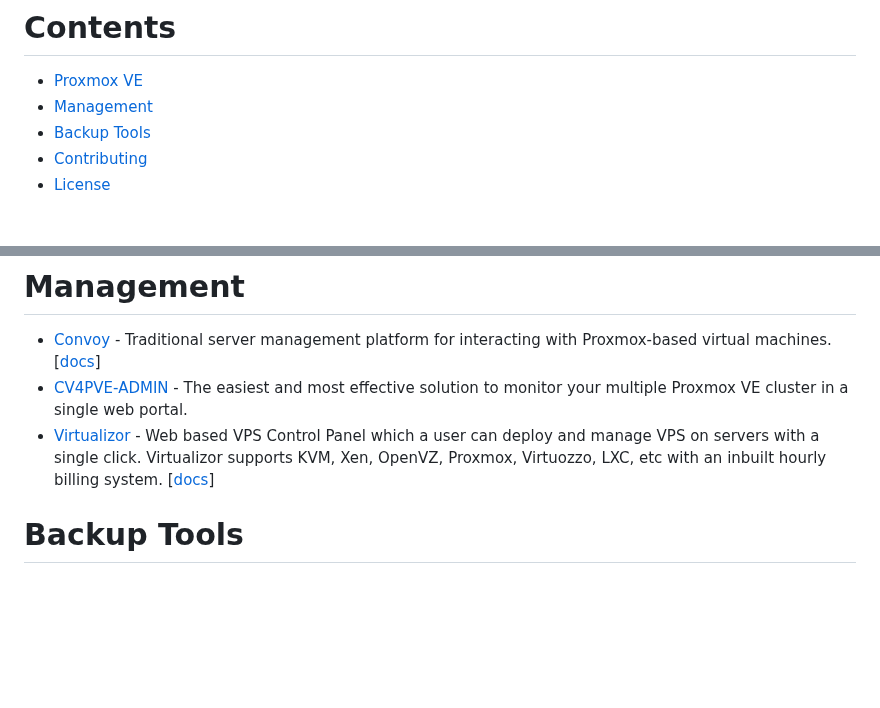
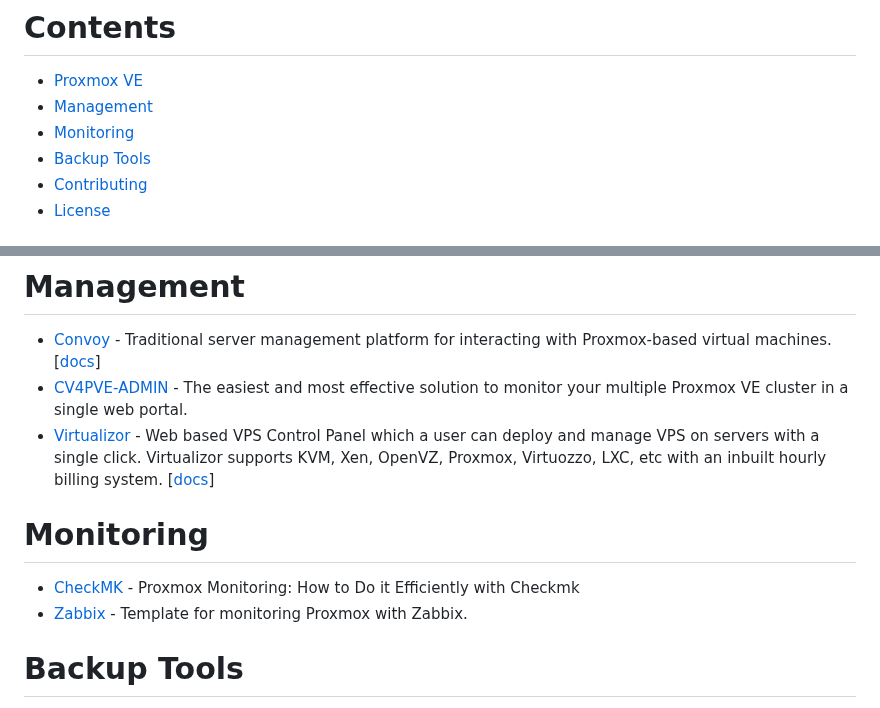
Before and after one commit to alexgoesgit/awesome-proxmox-ve-virtualization, a Markdown page: README.md, 2 parts joined by grey strips. GitHub-like rendering; blank space fills up the shorter version.

Commit message:
Add Monitoring (CheckMK and Zabbix)

```diff
--- a/README.md
+++ b/README.md
@@ -8,6 +8,7 @@
 
 * [Proxmox VE](#proxmox-ve)
 * [Management](#management)
+* [Monitoring](#monitoring)
 * [Backup Tools](#backup-tools)
 * [Contributing](#contributing)
 * [License](#license)
@@ -21,6 +22,11 @@
 - [Convoy](https://convoypanel.com/) - Traditional server management platform for interacting with Proxmox-based virtual machines. [[docs](https://convoypanel.com/docs/project/introduction.html)]
 - [CV4PVE-ADMIN](https://corsinvest.it/cv4pve-admin-proxmox/) - The easiest and most effective solution to monitor your multiple Proxmox VE cluster in a single web portal.
 - [Virtualizor](https://www.virtualizor.com/) - Web based VPS Control Panel which a user can deploy and manage VPS on servers with a single click. Virtualizor supports KVM, Xen, OpenVZ, Proxmox, Virtuozzo, LXC, etc with an inbuilt hourly billing system. [[docs](https://www.virtualizor.com/docs/)]
+
+# Monitoring
+
+- [CheckMK](https://checkmk.com/blog/proxmox-monitoring) - Proxmox Monitoring: How to Do it Efficiently with Checkmk
+- [Zabbix](https://www.zabbix.com/de/integrations/proxmox) - Template for monitoring Proxmox with Zabbix.
 
 # Backup Tools
 
```
